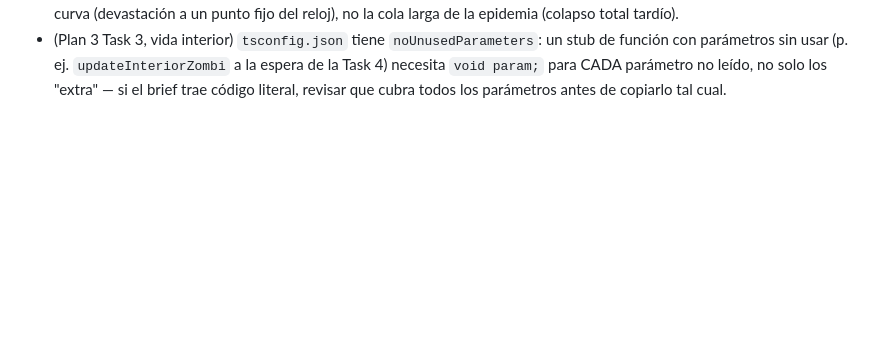
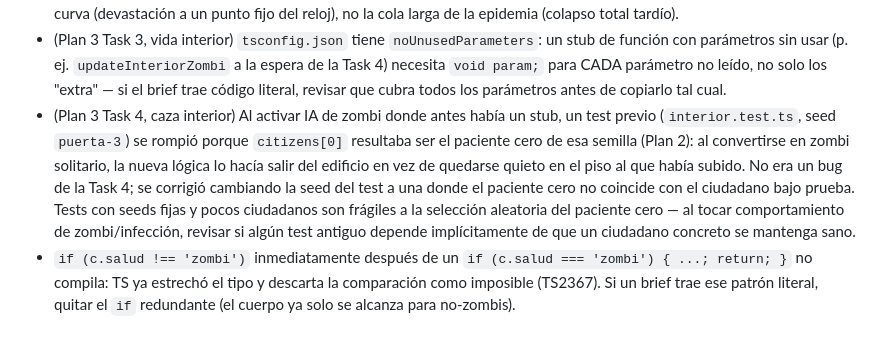
Before and after one commit to johan1727/zombi_simulation, a Markdown page: CLAUDE.md, the part around the change. Drawn GitHub-style; blank space fills up the shorter version.

Commit message:
chore: lecciones aprendidas — caza interior (paciente cero acopla tests antiguos) y narrowing de TS

```diff
--- a/CLAUDE.md
+++ b/CLAUDE.md
@@ -85,3 +85,17 @@ Este archivo es un documento vivo. Al terminar cada tarea o plan:
   la espera de la Task 4) necesita `void param;` para CADA parámetro no
   leído, no solo los "extra" — si el brief trae código literal, revisar que
   cubra todos los parámetros antes de copiarlo tal cual.
+- (Plan 3 Task 4, caza interior) Al activar IA de zombi donde antes había un
+  stub, un test previo (`interior.test.ts`, seed `puerta-3`) se rompió porque
+  `citizens[0]` resultaba ser el paciente cero de esa semilla (Plan 2): al
+  convertirse en zombi solitario, la nueva lógica lo hacía salir del edificio
+  en vez de quedarse quieto en el piso al que había subido. No era un bug de
+  la Task 4; se corrigió cambiando la seed del test a una donde el paciente
+  cero no coincide con el ciudadano bajo prueba. Tests con seeds fijas y pocos
+  ciudadanos son frágiles a la selección aleatoria del paciente cero — al
+  tocar comportamiento de zombi/infección, revisar si algún test antiguo
+  depende implícitamente de que un ciudadano concreto se mantenga sano.
+- `if (c.salud !== 'zombi')` inmediatamente después de un `if (c.salud ===
+  'zombi') { ...; return; }` no compila: TS ya estrechó el tipo y descarta la
+  comparación como imposible (TS2367). Si un brief trae ese patrón literal,
+  quitar el `if` redundante (el cuerpo ya solo se alcanza para no-zombis).
```
